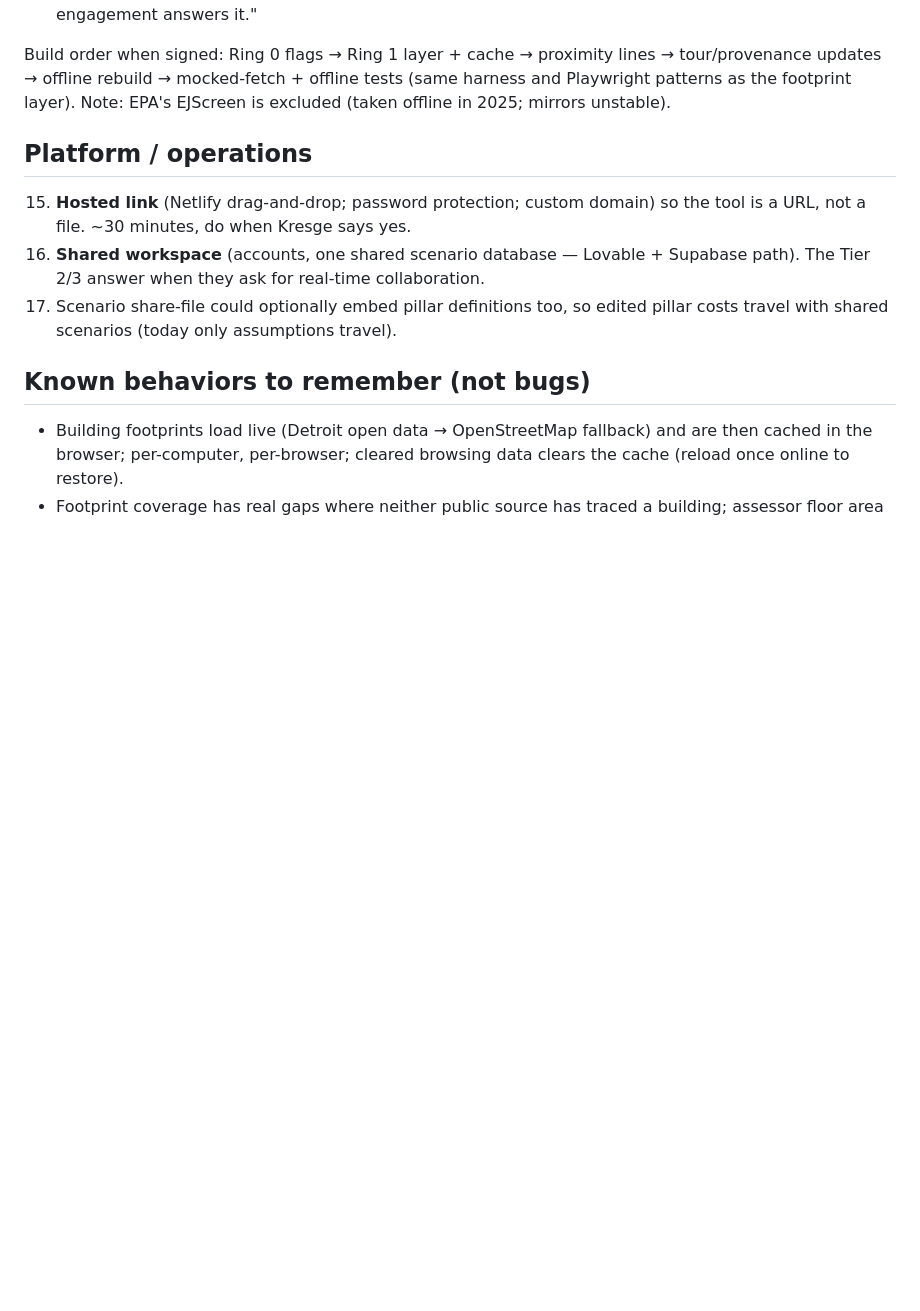
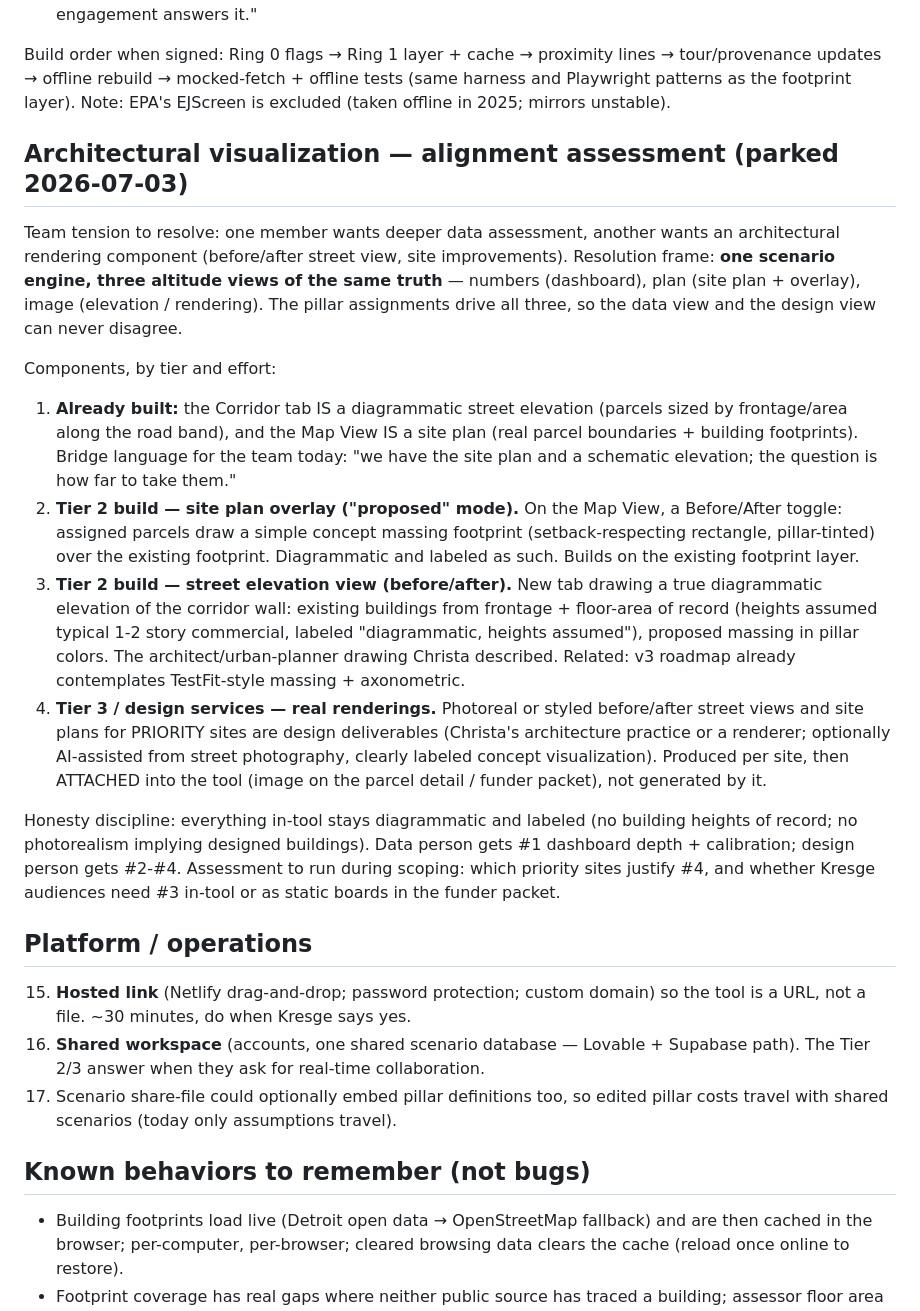
Before and after one commit to christastoneham-source/Christa-Claude-, a Markdown page: McNichols_DEMO_TODO.md, the part around the change. Drawn GitHub-style; blank space fills up the shorter version.

Commit message:
Add architectural visualization alignment assessment (data vs rendering, three-views frame) to TODO

```diff
--- a/McNichols_DEMO_TODO.md
+++ b/McNichols_DEMO_TODO.md
@@ -69,6 +69,43 @@ tour/provenance updates → offline rebuild → mocked-fetch + offline tests
 (same harness and Playwright patterns as the footprint layer). Note: EPA's
 EJScreen is excluded (taken offline in 2025; mirrors unstable).
 
+## Architectural visualization — alignment assessment (parked 2026-07-03)
+Team tension to resolve: one member wants deeper data assessment, another wants
+an architectural rendering component (before/after street view, site
+improvements). Resolution frame: **one scenario engine, three altitude views of
+the same truth** — numbers (dashboard), plan (site plan + overlay), image
+(elevation / rendering). The pillar assignments drive all three, so the data
+view and the design view can never disagree.
+
+Components, by tier and effort:
+1. **Already built:** the Corridor tab IS a diagrammatic street elevation
+   (parcels sized by frontage/area along the road band), and the Map View IS a
+   site plan (real parcel boundaries + building footprints). Bridge language
+   for the team today: "we have the site plan and a schematic elevation; the
+   question is how far to take them."
+2. **Tier 2 build — site plan overlay ("proposed" mode).** On the Map View, a
+   Before/After toggle: assigned parcels draw a simple concept massing footprint
+   (setback-respecting rectangle, pillar-tinted) over the existing footprint.
+   Diagrammatic and labeled as such. Builds on the existing footprint layer.
+3. **Tier 2 build — street elevation view (before/after).** New tab drawing a
+   true diagrammatic elevation of the corridor wall: existing buildings from
+   frontage + floor-area of record (heights assumed typical 1-2 story
+   commercial, labeled "diagrammatic, heights assumed"), proposed massing in
+   pillar colors. The architect/urban-planner drawing Christa described.
+   Related: v3 roadmap already contemplates TestFit-style massing + axonometric.
+4. **Tier 3 / design services — real renderings.** Photoreal or styled
+   before/after street views and site plans for PRIORITY sites are design
+   deliverables (Christa's architecture practice or a renderer; optionally
+   AI-assisted from street photography, clearly labeled concept visualization).
+   Produced per site, then ATTACHED into the tool (image on the parcel detail /
+   funder packet), not generated by it.
+
+Honesty discipline: everything in-tool stays diagrammatic and labeled (no
+building heights of record; no photorealism implying designed buildings).
+Data person gets #1 dashboard depth + calibration; design person gets #2-#4.
+Assessment to run during scoping: which priority sites justify #4, and whether
+Kresge audiences need #3 in-tool or as static boards in the funder packet.
+
 ## Platform / operations
 15. **Hosted link** (Netlify drag-and-drop; password protection; custom domain)
     so the tool is a URL, not a file. ~30 minutes, do when Kresge says yes.
```
